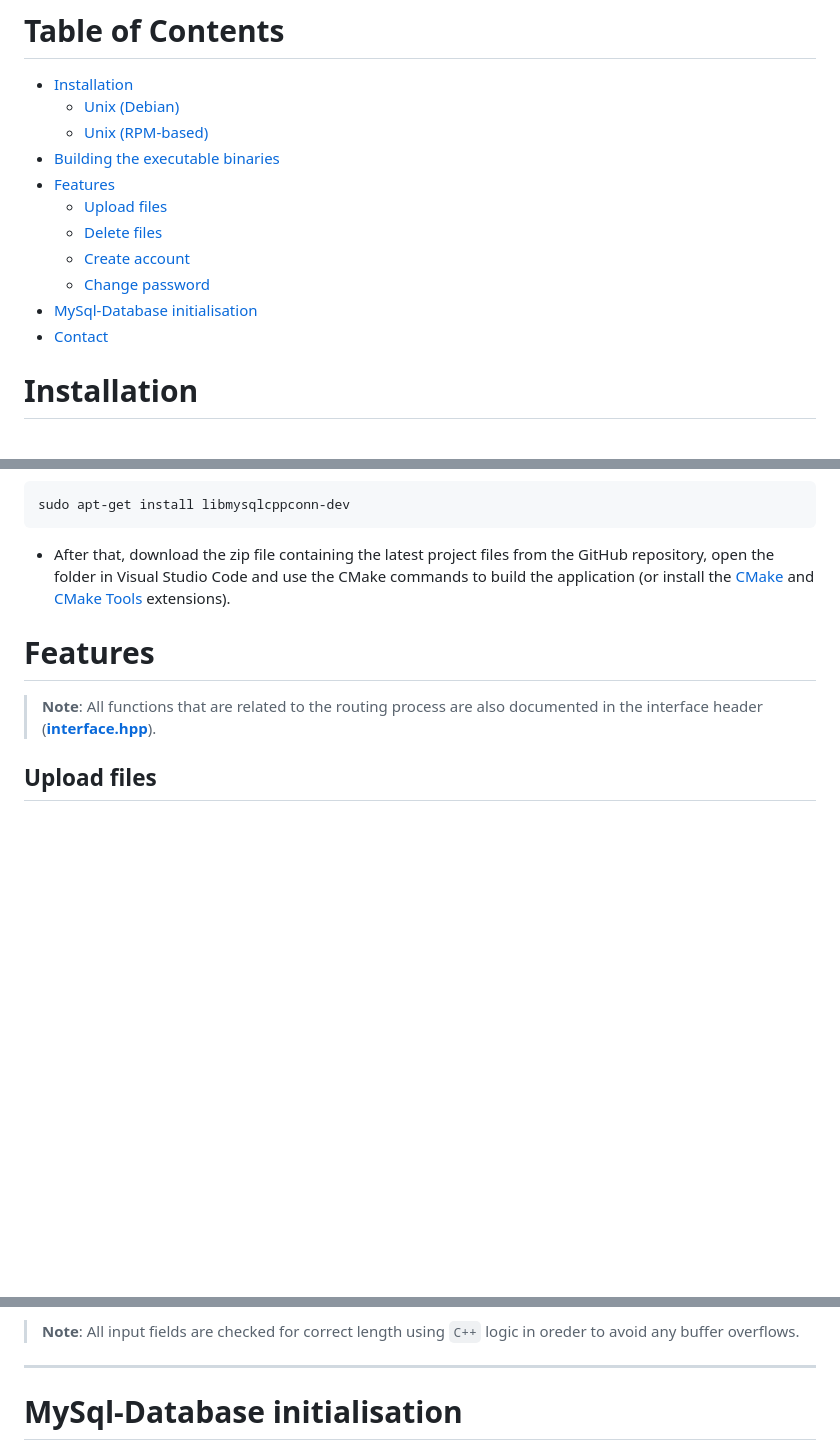
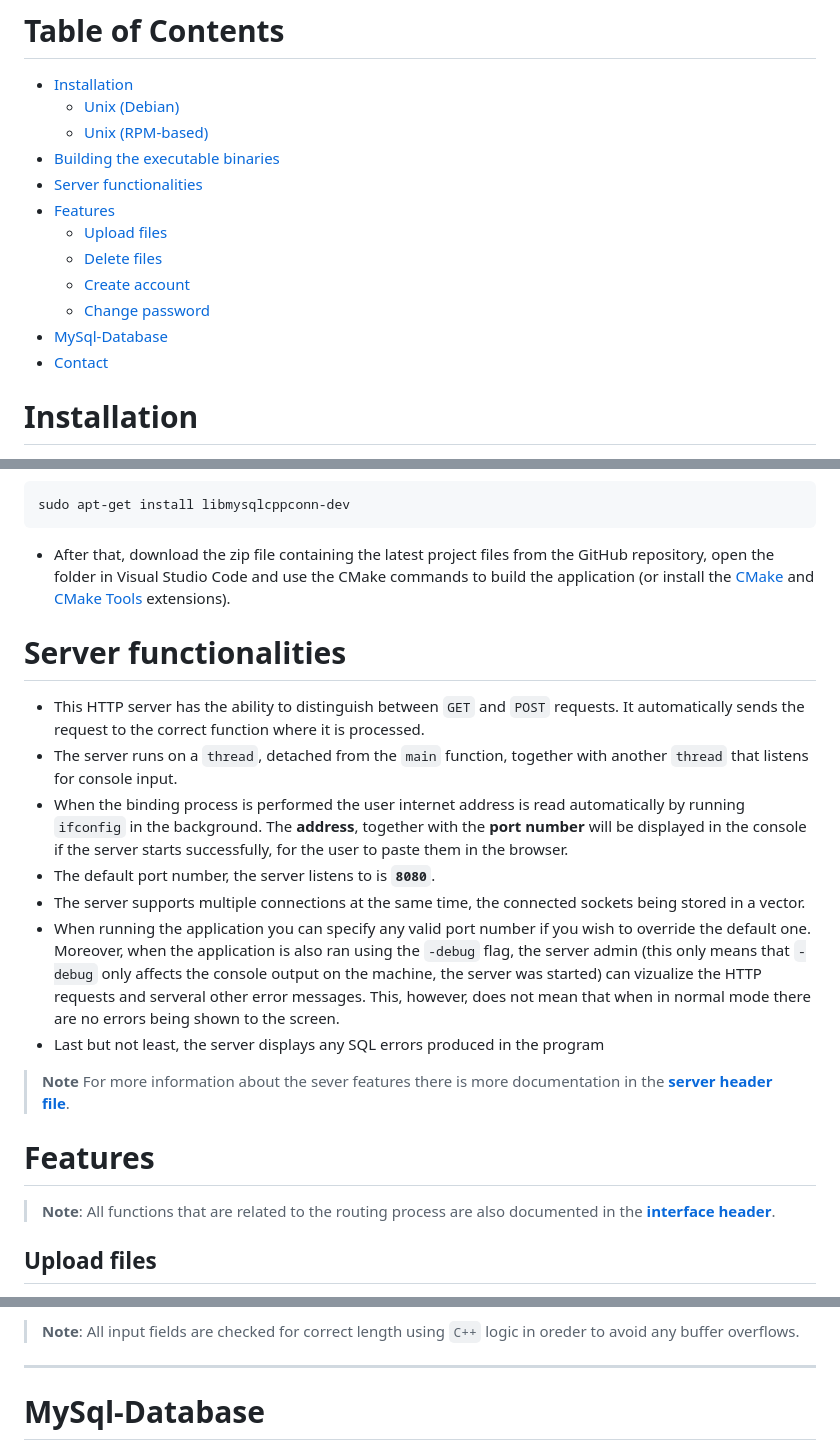
Before and after one commit to sorin373/Client-Server-Chat, a Markdown page: README.md, 3 parts joined by grey strips. Rendered like a GitHub page; blank space fills up the shorter version.

```diff
--- a/README.md
+++ b/README.md
@@ -18,12 +18,13 @@ In order to complete the CS50 course I was required to build a personal computer
   - [Unix (Debian)](#unix-debian)
   - [Unix (RPM-based)](#unix-rpm-based)
 - [Building the executable binaries](#building-the-executable-binaries)
+- [Server functionalities](#server-functionalities)
 - [Features](#features)
   - [Upload files](#upload-files)
   - [Delete files](#delete-files)
   - [Create account](#create-account)
   - [Change password](#change-password)
-- [MySql-Database initialisation](#mysql-database-initialisation)
+- [MySql-Database](#mysql-database)
 - [Contact](#contact)
 
 # Installation
@@ -75,9 +76,21 @@ sudo apt-get install libmysqlcppconn-dev
 
 - After that, download the zip file containing the latest project files from the GitHub repository, open the folder in Visual Studio Code and use the CMake commands to build the application (or install the [CMake](https://marketplace.visualstudio.com/items?itemName=twxs.cmake) and [CMake Tools](https://marketplace.visualstudio.com/items?itemName=ms-vscode.cmake-tools) extensions).
 
+# Server functionalities
+
+- This HTTP server has the ability to distinguish between `GET` and `POST` requests. It automatically sends the request to the correct function where it is processed.
+- The server runs on a `thread`, detached from the `main` function, together with another `thread` that listens for console input.
+- When the binding process is performed the user internet address is read automatically by running `ifconfig` in the background. The **address**, together with the **port number** will be displayed in the console if the server starts successfully, for the user to paste them in the browser.
+- The default port number, the server listens to is **`8080`**.
+- The server supports multiple connections at the same time, the connected sockets being stored in a vector.
+- When running the application you can specify any valid port number if you wish to override the default one. Moreover, when the application is also ran using the `-debug` flag, the server admin (this only means that `-debug` only affects the console output on the machine, the server was started) can vizualize the HTTP requests and serveral other error messages. This, however, does not mean that when in normal mode there are no errors being shown to the screen.
+- Last but not least, the server displays any SQL errors produced in the program
+
+> **Note** For more information about the sever features there is more documentation in the **[server header file](https://github.com/sorin373/HTTP-Server/blob/main/src/server/serverUtils.hpp)**.
+
 # Features
 
-> **Note**: All functions that are related to the routing process are also documented in the interface header (**[interface.hpp](https://github.com/sorin373/HTTP-Server/blob/main/src/server/interface/interface.hpp)**).
+> **Note**: All functions that are related to the routing process are also documented in the **[interface header](https://github.com/sorin373/HTTP-Server/blob/main/src/server/interface/interface.hpp)**.
 
 ## Upload files
 
@@ -304,7 +317,7 @@ If these fields contain valid data, the user account will be updated in the data
 
 <hr>
 
-# MySql-Database initialisation
+# MySql-Database
 
 ![img](/assets/ERD.png)
 
```
Also changed, not shown: other parts of README.md (+6 -0 lines).
